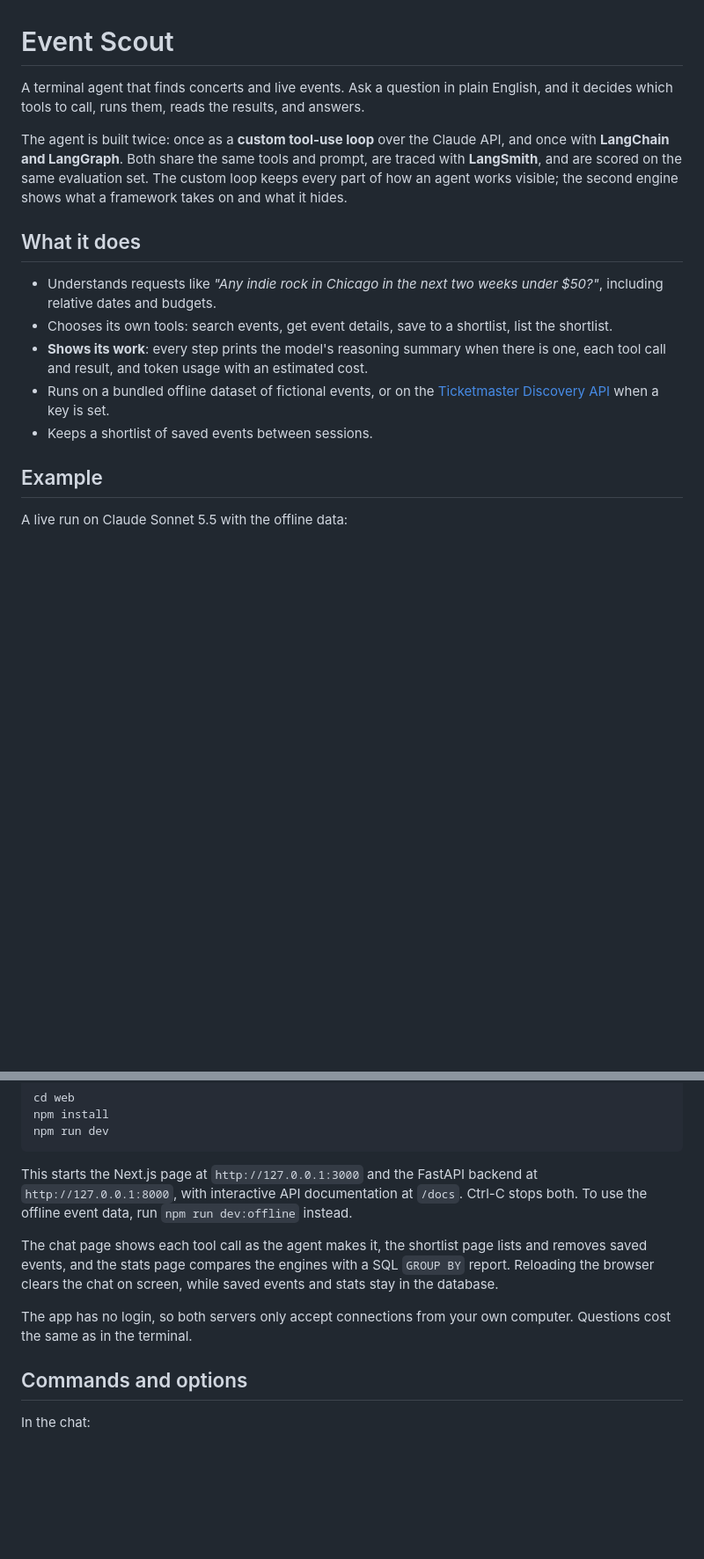
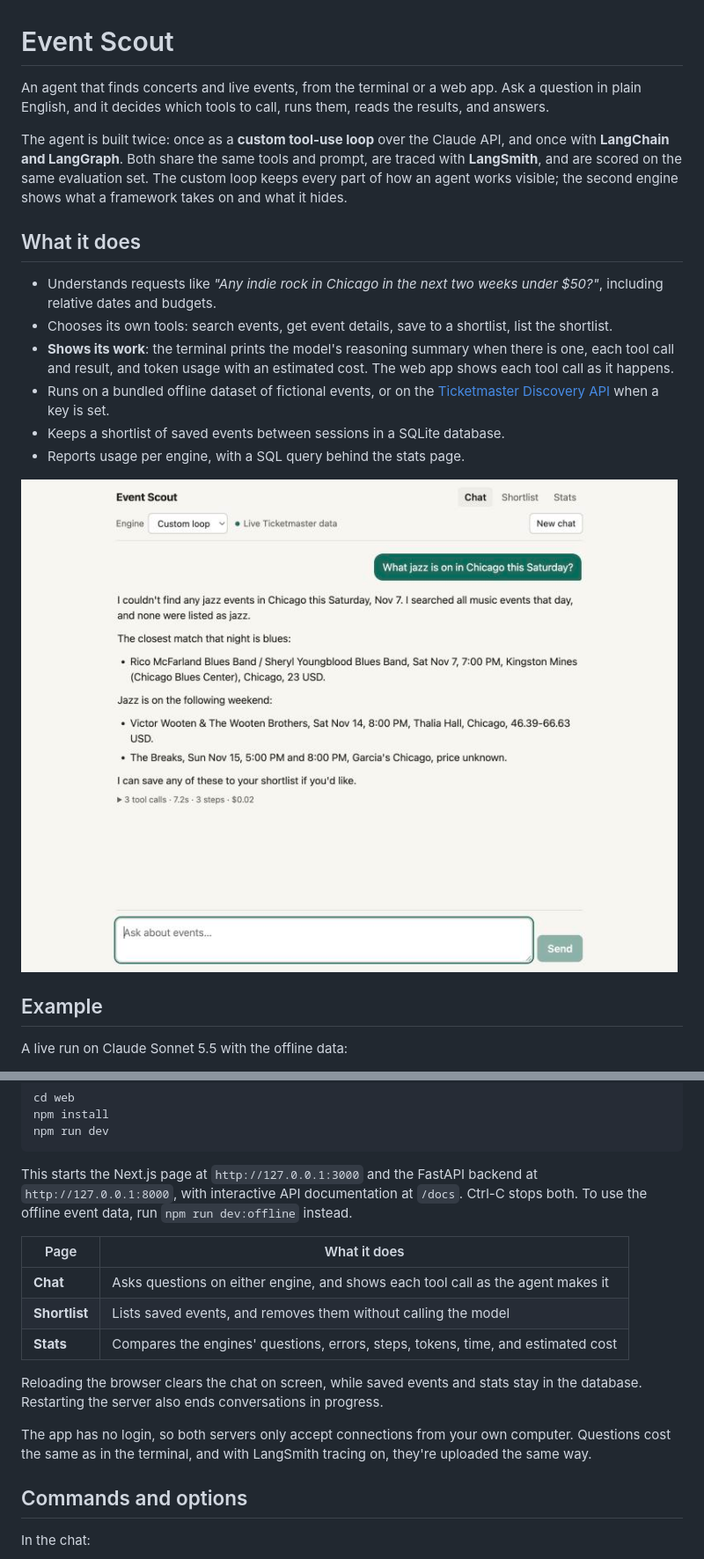
Before and after one commit to ervinjohn50/ai_event_scout, a Markdown page: README.md, 2 parts joined by grey strips. Shown at 88% size. GitHub-like rendering; pictures changed too: docs/web-app.jpg (added); blank space fills up the shorter version.

```diff
--- a/README.md
+++ b/README.md
@@ -1,6 +1,6 @@
 # Event Scout
 
-A terminal agent that finds concerts and live events. Ask a question in plain English, and it decides which tools to call, runs them, reads the results, and answers.
+An agent that finds concerts and live events, from the terminal or a web app. Ask a question in plain English, and it decides which tools to call, runs them, reads the results, and answers.
 
 The agent is built twice: once as a **custom tool-use loop** over the Claude API, and once with **LangChain and LangGraph**. Both share the same tools and prompt, are traced with **LangSmith**, and are scored on the same evaluation set. The custom loop keeps every part of how an agent works visible; the second engine shows what a framework takes on and what it hides.
 
@@ -8,9 +8,12 @@ The agent is built twice: once as a **custom tool-use loop** over the Claude API
 
 - Understands requests like *"Any indie rock in Chicago in the next two weeks under $50?"*, including relative dates and budgets.
 - Chooses its own tools: search events, get event details, save to a shortlist, list the shortlist.
-- **Shows its work**: every step prints the model's reasoning summary when there is one, each tool call and result, and token usage with an estimated cost.
+- **Shows its work**: the terminal prints the model's reasoning summary when there is one, each tool call and result, and token usage with an estimated cost. The web app shows each tool call as it happens.
 - Runs on a bundled offline dataset of fictional events, or on the [Ticketmaster Discovery API](https://developer.ticketmaster.com/products-and-docs/apis/discovery-api/v2/) when a key is set.
-- Keeps a shortlist of saved events between sessions.
+- Keeps a shortlist of saved events between sessions in a SQLite database.
+- Reports usage per engine, with a SQL query behind the stats page.
+
+![The Event Scout web app answering a question with live Ticketmaster data](docs/web-app.jpg)
 
 ## Example
 
@@ -69,9 +72,15 @@ npm run dev
 
 This starts the Next.js page at `http://127.0.0.1:3000` and the FastAPI backend at `http://127.0.0.1:8000`, with interactive API documentation at `/docs`. Ctrl-C stops both. To use the offline event data, run `npm run dev:offline` instead.
 
-The chat page shows each tool call as the agent makes it, the shortlist page lists and removes saved events, and the stats page compares the engines with a SQL `GROUP BY` report. Reloading the browser clears the chat on screen, while saved events and stats stay in the database.
+| Page | What it does |
+|---|---|
+| **Chat** | Asks questions on either engine, and shows each tool call as the agent makes it |
+| **Shortlist** | Lists saved events, and removes them without calling the model |
+| **Stats** | Compares the engines' questions, errors, steps, tokens, time, and estimated cost |
 
-The app has no login, so both servers only accept connections from your own computer. Questions cost the same as in the terminal.
+Reloading the browser clears the chat on screen, while saved events and stats stay in the database. Restarting the server also ends conversations in progress.
+
+The app has no login, so both servers only accept connections from your own computer. Questions cost the same as in the terminal, and with LangSmith tracing on, they're uploaded the same way.
 
 ## Commands and options
 
```
Also changed, not shown: other parts of README.md (+46 -6 lines), 3 other files.
